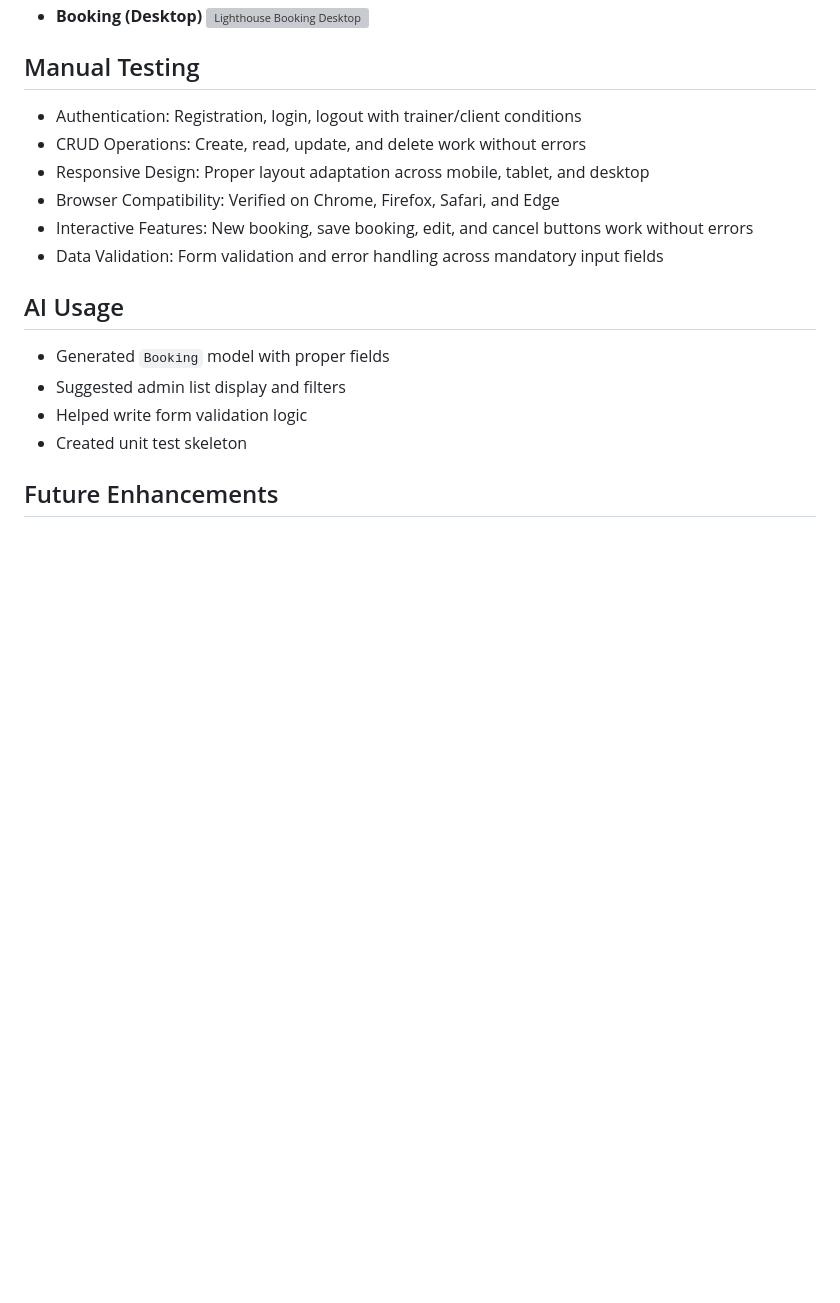
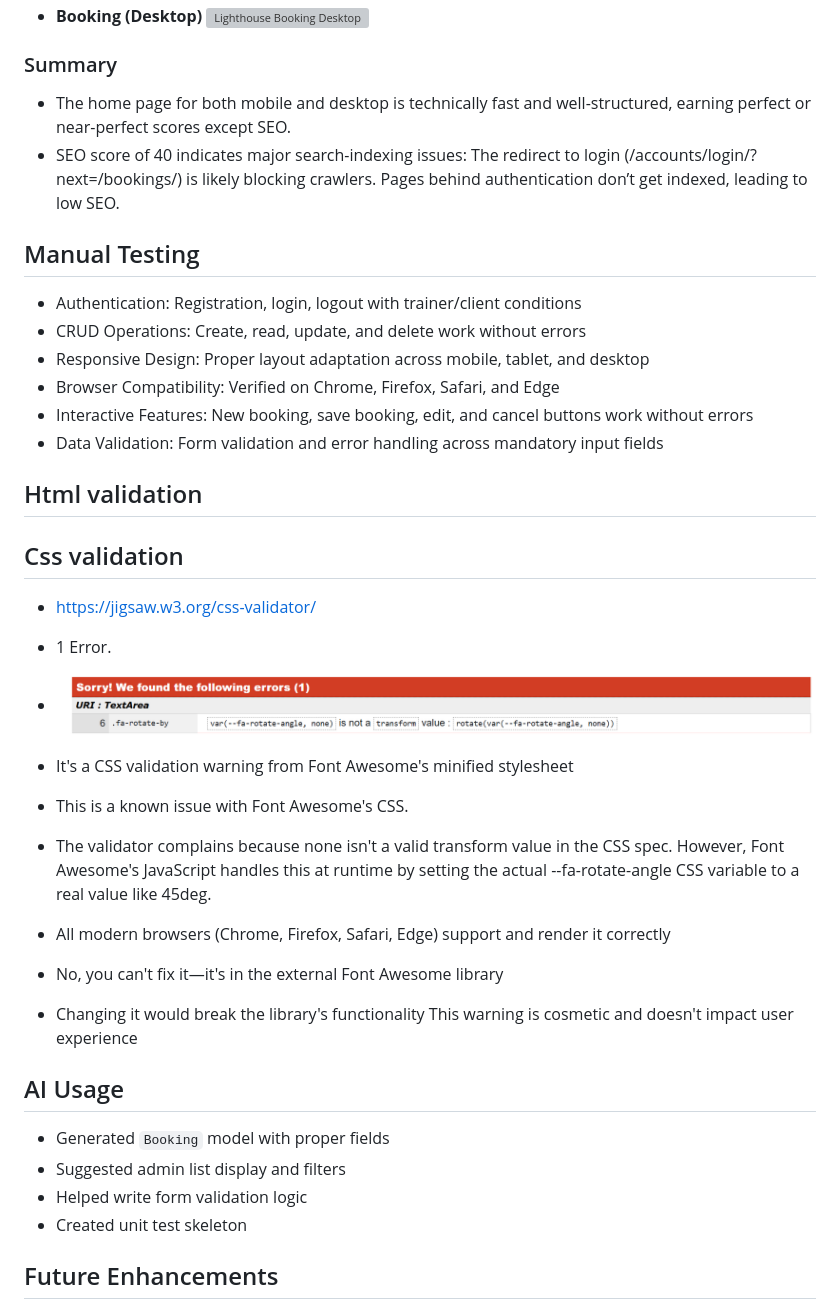
Before and after one commit to Brianon97/theptapp, a Markdown page: README.md, the part around the change. Drawn GitHub-style; pictures changed too: assets/images/testing/jigsaw.png (added); blank space fills up the shorter version; grey boxes are pictures that could not be loaded.

Commit message:
read me testing

```diff
--- a/README.md
+++ b/README.md
@@ -111,6 +111,10 @@ Lighthouse performance and accessibility checks were run on home and booking pag
 - **Booking (Mobile)** ![Lighthouse Booking Mobile](assets/images/testing/lighthouse-mobile.booking.png)
 - **Booking (Desktop)** ![Lighthouse Booking Desktop](assets/images/testing/lighthouse-desktop.bookings.png.png)
 
+### Summary
+- The home page for both mobile and desktop is technically fast and well-structured, earning perfect or near-perfect scores except SEO.
+- SEO score of 40 indicates major search-indexing issues: The redirect to login (/accounts/login/?next=/bookings/) is likely blocking crawlers. Pages behind authentication don’t get indexed, leading to low SEO.
+
 
 ## Manual Testing
 
@@ -120,6 +124,21 @@ Lighthouse performance and accessibility checks were run on home and booking pag
 - Browser Compatibility: Verified on Chrome, Firefox, Safari, and Edge
 - Interactive Features: New booking, save booking, edit, and cancel buttons work without errors
 - Data Validation: Form validation and error handling across mandatory input fields
+
+## Html validation
+## Css validation
+- https://jigsaw.w3.org/css-validator/
+
+- 1 Error.
+- ![jigsaw error](assets/images/testing/jigsaw.png)
+- It's a CSS validation warning from Font Awesome's minified stylesheet
+- This is a known issue with Font Awesome's CSS.
+- The validator complains because none isn't a valid transform value in the CSS spec. However, Font Awesome's JavaScript handles this at runtime by setting the actual --fa-rotate-angle CSS variable to a real value like 45deg.
+- All modern browsers (Chrome, Firefox, Safari, Edge) support and render it correctly
+- No, you can't fix it—it's in the external Font Awesome library
+- Changing it would break the library's functionality
+This warning is cosmetic and doesn't impact user experience
+
 
 
 ## AI Usage
```
Also changed, not shown: assets/images/testing/HTMLValidation.png (added).
